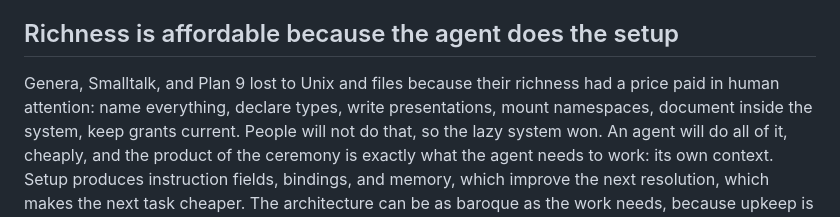
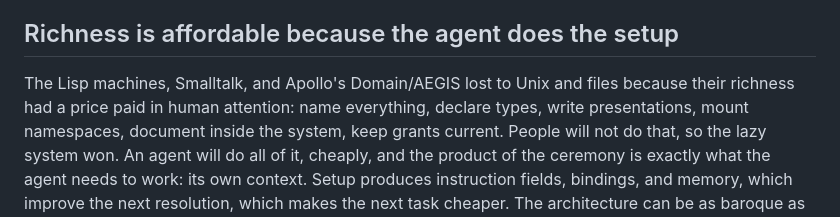
Before and after one commit to KnowledgeEnvironments/ORBIS, a Markdown page: docs/ethos.md, the part around the change. Drawn GitHub-style.

```diff
--- a/docs/ethos.md
+++ b/docs/ethos.md
@@ -12,8 +12,8 @@ serialization caches it and replays it. The rules that set permissions set conte
 
 ## Richness is affordable because the agent does the setup
 
-Genera, Smalltalk, and Plan 9 lost to Unix and files because their richness had a price
-paid in human attention: name everything, declare types, write presentations, mount
+The Lisp machines, Smalltalk, and Apollo's Domain/AEGIS lost to Unix and files because their
+richness had a price paid in human attention: name everything, declare types, write presentations, mount
 namespaces, document inside the system, keep grants current. People will not do that, so
 the lazy system won. An agent will do all of it, cheaply, and the product of the ceremony
 is exactly what the agent needs to work: its own context. Setup produces instruction
```
Also changed, not shown: docs/figures/README.md (+10 -4 lines), docs/figures/readme/graph.png.
